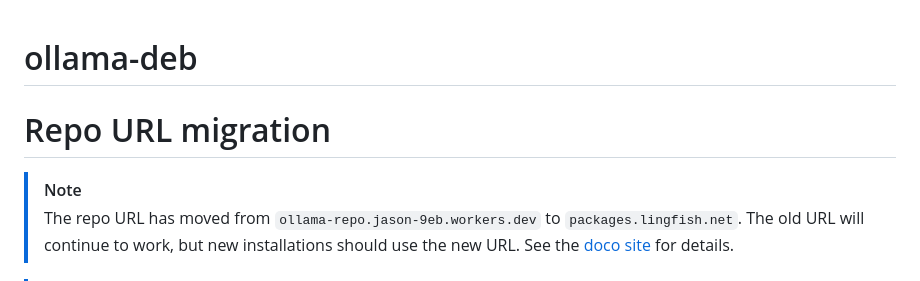
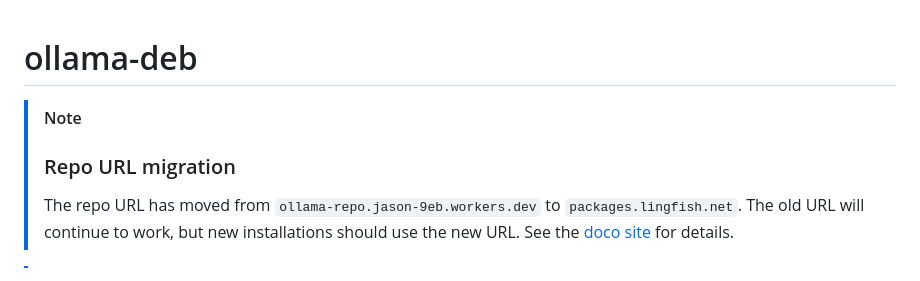
Before and after one commit to lingfish/ollama-deb, a Markdown page: README.md, the part around the change. Drawn GitHub-style.

Commit message:
Update README to remove repo URL migration section
Removed the section about repo URL migration and retained the note about the new URL.

```diff
--- a/README.md
+++ b/README.md
@@ -1,8 +1,7 @@
 # ollama-deb
 
-# Repo URL migration
-
 > [!NOTE]
+> ### Repo URL migration
 > The repo URL has moved from `ollama-repo.jason-9eb.workers.dev` to `packages.lingfish.net`.
 > The old URL will continue to work, but new installations should use the new URL.
 > See the [doco site](https://lingfish.github.io/ollama-deb/) for details.
```
